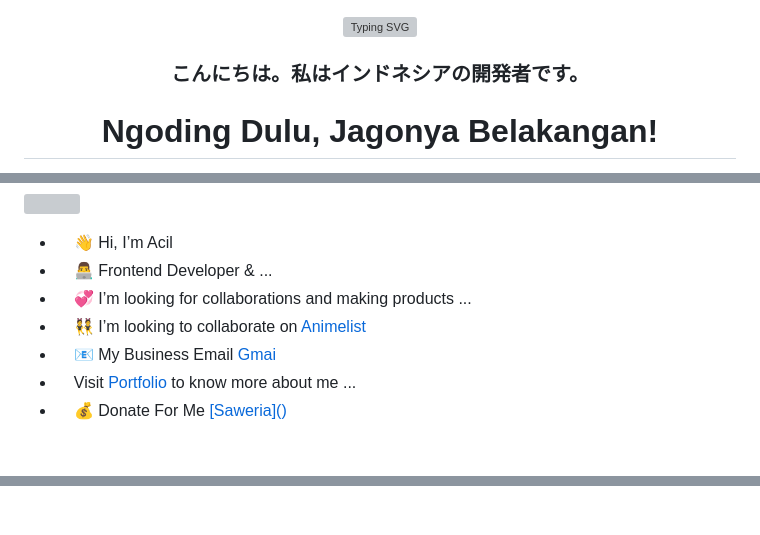
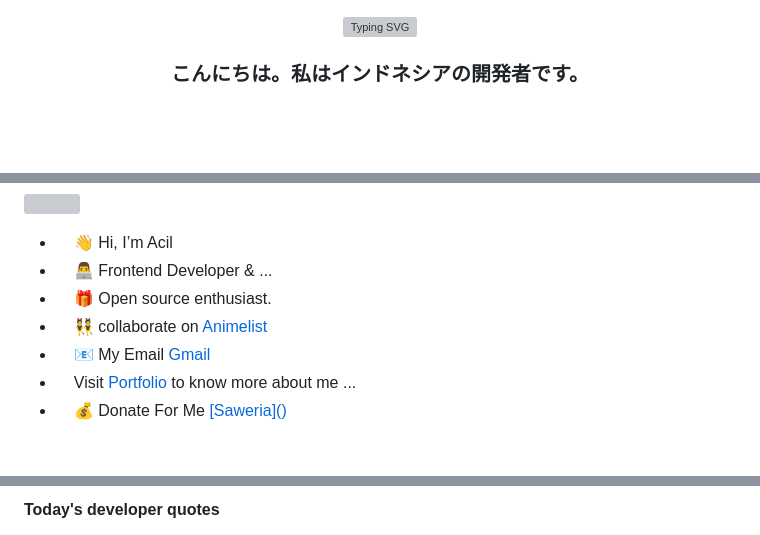
Before and after one commit to cilboy04/cilboy04, a Markdown page: README.md, 3 parts joined by grey strips. Rendered like a GitHub page; blank space fills up the shorter version; grey boxes are pictures that could not be loaded.

```diff
--- a/README.md
+++ b/README.md
@@ -9,6 +9,5 @@
 </div>
 <h3 align="center">こんにちは。私はインドネシアの開発者です。</h3>
 
-<h1 align="center">Ngoding Dulu, Jagonya Belakangan!</h1>
 
 
@@ -19,9 +17,9 @@
 <ul align="right">
   <li align="left">&nbsp;&nbsp;&nbsp;&nbsp;👋 Hi, I’m Acil</li>
   <li align="left">&nbsp;&nbsp;&nbsp;&nbsp;👨‍💻 Frontend Developer & ...</li>
-  <li align="left">&nbsp;&nbsp;&nbsp;&nbsp;💞️ I’m looking for collaborations and making products ...</li>
-   <li align="left">&nbsp;&nbsp;&nbsp;&nbsp;👯 I’m looking to collaborate on <a href="https://cuyanimelist.vercel.app/" target="_blank">Animelist</a> </li>
-<li align="left">&nbsp;&nbsp;&nbsp;&nbsp;📧 My Business Email <a href="nazrilacil04@gmail.com" target="_blank">Gmai</a> </li>
+  <li align="left">&nbsp;&nbsp;&nbsp;&nbsp;🎁 Open source enthusiast.</li>
+   <li align="left">&nbsp;&nbsp;&nbsp;&nbsp;👯 collaborate on <a href="https://cuyanimelist.vercel.app/" target="_blank">Animelist</a> </li>
+<li align="left">&nbsp;&nbsp;&nbsp;&nbsp;📧 My Email <a href="nazrilacil04@gmail.com" target="_blank">Gmail</a> </li>
   <li align="left">&nbsp;&nbsp;&nbsp;&nbsp;Visit  <a href="https://cilboy04.github.io/nazrilacilportofolio/" target="_blank">Portfolio</a> to know more about me ...</li>
     <li align="left">&nbsp;&nbsp;&nbsp;&nbsp;💰 Donate For Me
     <a href="https://saweria.co/acil04" target="_blank">[Saweria]()</a>
@@ -36,2 +33,3 @@
 
+<strong>Today's developer quotes</strong>
 
```
Also changed, not shown: other parts of README.md (+8 -13 lines).
